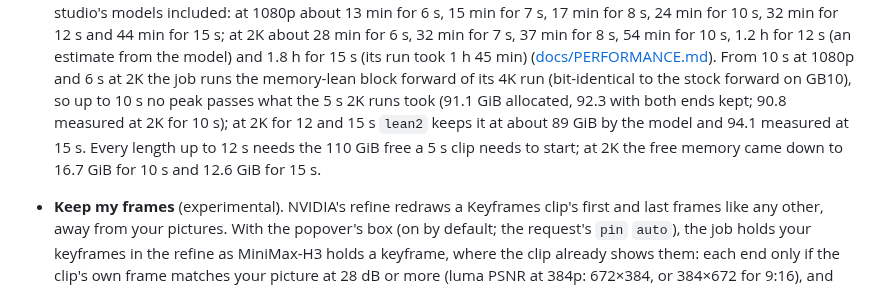
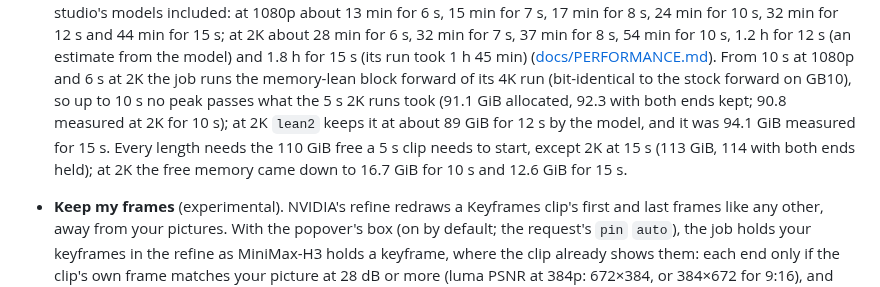
Before and after one commit to slogonomo/lf-studio, a Markdown page: README.md, the part around the change. Drawn GitHub-style.

Commit message:
README: lean2's 89 GiB is 2K 12 s's by the model; every length needs 110 GiB free but 2K 15 s, 113

```diff
--- a/README.md
+++ b/README.md
@@ -220,9 +220,10 @@ tool `upscale` ([docs/API.md](docs/API.md#upscale-experimental-post-apiupscale))
   (an estimate from the model) and 1.8 h for 15 s (its run took 1 h 45 min)
   ([docs/PERFORMANCE.md](docs/PERFORMANCE.md#longer-clips)). From 10 s at 1080p and 6 s at 2K the job runs the
   memory-lean block forward of its 4K run (bit-identical to the stock forward on GB10), so up to 10 s no peak passes
-  what the 5 s 2K runs took (91.1 GiB allocated, 92.3 with both ends kept; 90.8 measured at 2K for 10 s); at 2K for 12
-  and 15 s `lean2` keeps it at about 89 GiB by the model and 94.1 measured at 15 s. Every length up to 12 s needs the
-  110 GiB free a 5 s clip needs to start; at 2K the free memory came down to 16.7 GiB for 10 s and 12.6 GiB for 15 s.
+  what the 5 s 2K runs took (91.1 GiB allocated, 92.3 with both ends kept; 90.8 measured at 2K for 10 s); at 2K
+  `lean2` keeps it at about 89 GiB for 12 s by the model, and it was 94.1 GiB measured for 15 s. Every length needs
+  the 110 GiB free a 5 s clip needs to start, except 2K at 15 s (113 GiB, 114 with both ends held); at 2K the free
+  memory came down to 16.7 GiB for 10 s and 12.6 GiB for 15 s.
 - **Keep my frames** (experimental). NVIDIA's refine redraws a Keyframes clip's first and last frames like any other,
   away from your pictures. With the popover's box (on by default; the request's `pin` `auto`), the job holds your
   keyframes in the refine as MiniMax-H3 holds a keyframe, where the clip already shows them: each end only if the clip's
```
